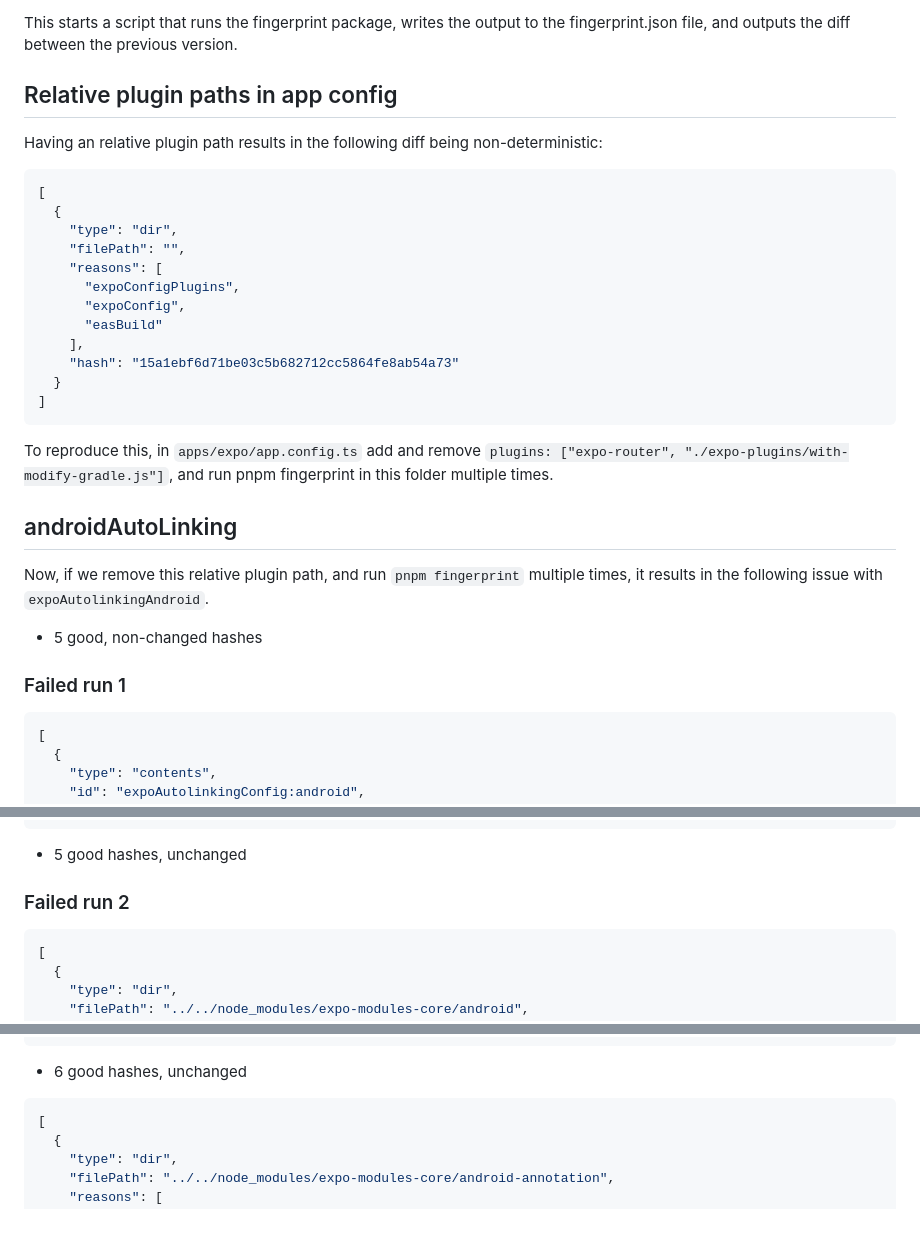
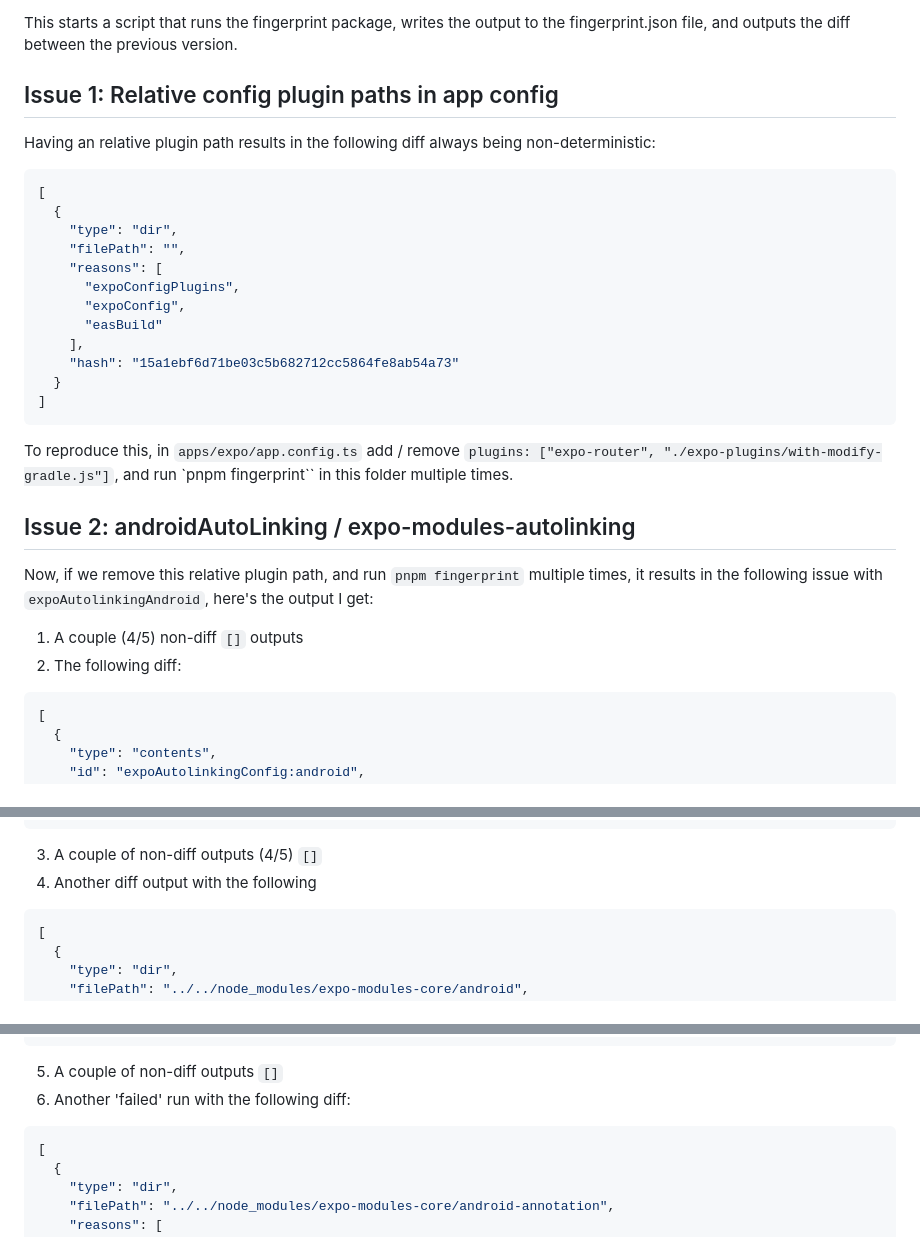
Before and after one commit to ItsWendell/expo-fingerprint-non-deterministic-reproducible, a Markdown page: README.md, 3 parts joined by grey strips. Rendered like a GitHub page.

Commit message:
docs: update / cleanup readme file

````diff
--- a/README.md
+++ b/README.md
@@ -10,8 +10,8 @@ To run fingerprinting in this repository:
 
 This starts a script that runs the fingerprint package, writes the output to the fingerprint.json file, and outputs the diff between the previous version.
 
-## Relative plugin paths in app config
-Having an relative plugin path results in the following diff being non-deterministic:
+## Issue 1: Relative config plugin paths in app config
+Having an relative plugin path results in the following diff always being non-deterministic:
 
 ```json
 [
@@ -28,15 +28,14 @@ Having an relative plugin path results in the following diff being non-determini
 ]
 ```
 
-To reproduce this, in `apps/expo/app.config.ts` add and remove `plugins: ["expo-router", "./expo-plugins/with-modify-gradle.js"]`, and run pnpm fingerprint in this folder multiple times.
+To reproduce this, in `apps/expo/app.config.ts` add / remove `plugins: ["expo-router", "./expo-plugins/with-modify-gradle.js"]`, and run `pnpm fingerprint`` in this folder multiple times.
 
-## androidAutoLinking
+## Issue 2: androidAutoLinking / expo-modules-autolinking
 
-Now, if we remove this relative plugin path, and run `pnpm fingerprint` multiple times, it results in the following issue with `expoAutolinkingAndroid`.
+Now, if we remove this relative plugin path, and run `pnpm fingerprint` multiple times, it results in the following issue with `expoAutolinkingAndroid`, here's the output I get:
 
- - 5 good, non-changed hashes
-
-### Failed run 1
+1. A couple (4/5) non-diff `[]` outputs
+2. The following diff:
 ```json
 [
   {
@@ -50,10 +49,8 @@ Now, if we remove this relative plugin path, and run `pnpm fingerprint` multiple
   }
 ]
 ```
-
- - 5 good hashes, unchanged
-
-### Failed run 2
+3. A couple of non-diff outputs (4/5) `[]`
+4. Another diff output with the following
 ```json
 [
   {
@@ -75,9 +72,8 @@ Now, if we remove this relative plugin path, and run `pnpm fingerprint` multiple
   }
 ]
 ```
-
- - 6 good hashes, unchanged
-
+5. A couple of non-diff outputs `[]`
+6. Another 'failed' run with the following diff:
 ```json
 [
   {
````
Also changed, not shown: other parts of README.md (+2 -0 lines).
